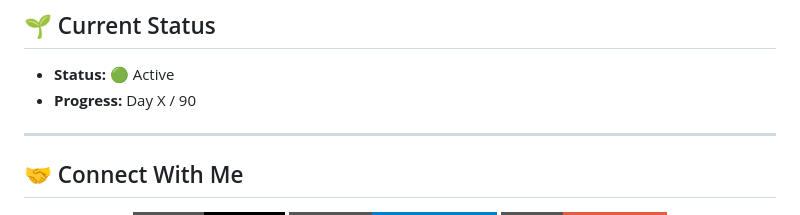
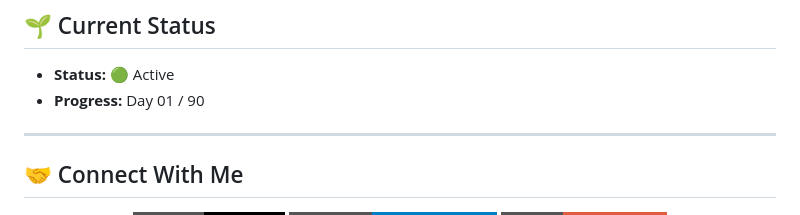
Before and after one commit to ahmed22239/btech, a Markdown page: README.md, the part around the change. Drawn GitHub-style; badges without logos.

Commit message:
Update progress day in README

```diff
--- a/README.md
+++ b/README.md
@@ -144,7 +144,7 @@ This ensures clarity, consistency, and easy progress tracking.
 ## 🌱 Current Status
 
 - **Status:** 🟢 Active
-- **Progress:** Day X / 90
+- **Progress:** Day 01 / 90
 
 ---
 
```
